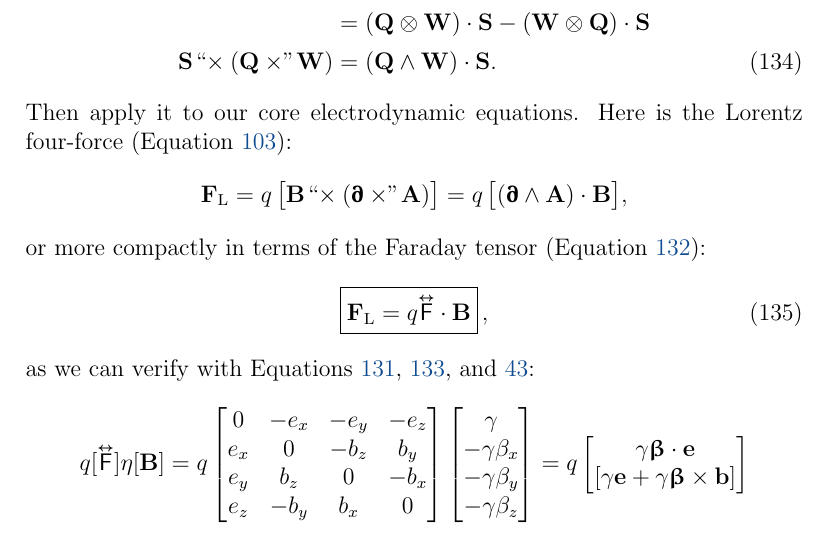
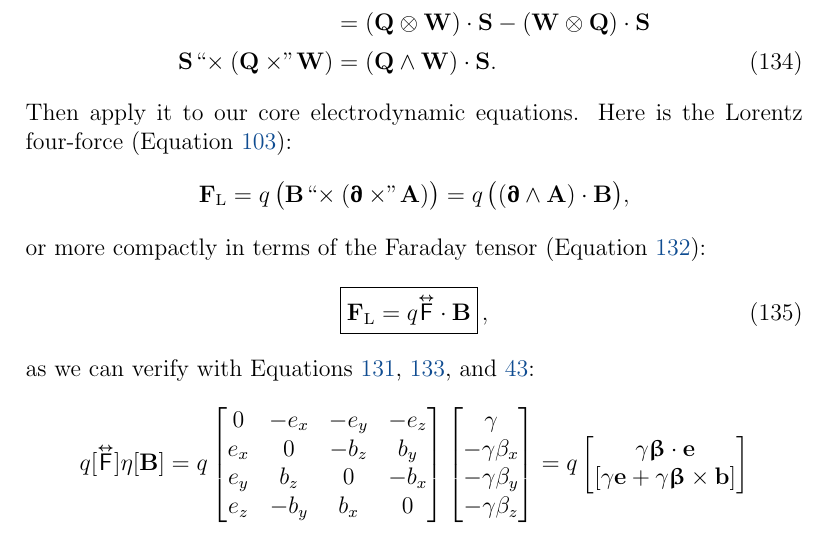
Before and after one commit to MichaelAllenWarner/relativistic-dynamics, a LaTeX document (mass-energy-equivalence.tex): part of page 136 of 164, cut so that both start at the same text. Compiled offline with pdfLaTeX.

Commit message:
replace square-brackets with parentheses in equation to avoid potential confusion

```diff
--- a/mass-energy-equivalence.tex
+++ b/mass-energy-equivalence.tex
@@ -3328,7 +3328,7 @@ Anyway, now we can make good use of the Faraday tensor. First establish a handy
 \end{equation}
 Then apply it to our core electrodynamic equations. Here is the Lorentz four-force (Equation \ref{eq:ff}):
 \begin{equation*}
-\vv F_{\textrm{L}} = q \, \bigl[ \vv B \mkern1mu `` \mkern-4mu \times (\partialup \times \mkern-4mu " \mkern1mu \vv A) \bigr] = q \, \bigl[ (\partialup \wedge \vv A) \cdot \vv B \bigr] ,
+\vv F_{\textrm{L}} = q \, \bigl( \vv B \mkern1mu `` \mkern-4mu \times (\partialup \times \mkern-4mu " \mkern1mu \vv A) \bigr) = q \, \bigl( (\partialup \wedge \vv A) \cdot \vv B \bigr) ,
 \end{equation*}
 or more compactly in terms of the Faraday tensor (Equation \ref{eq:emta}):
 \begin{equation}\label{eq:lfffd}
```
